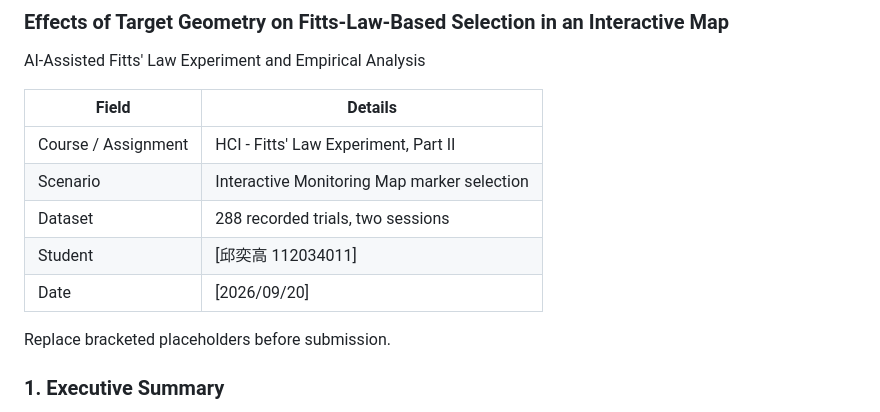
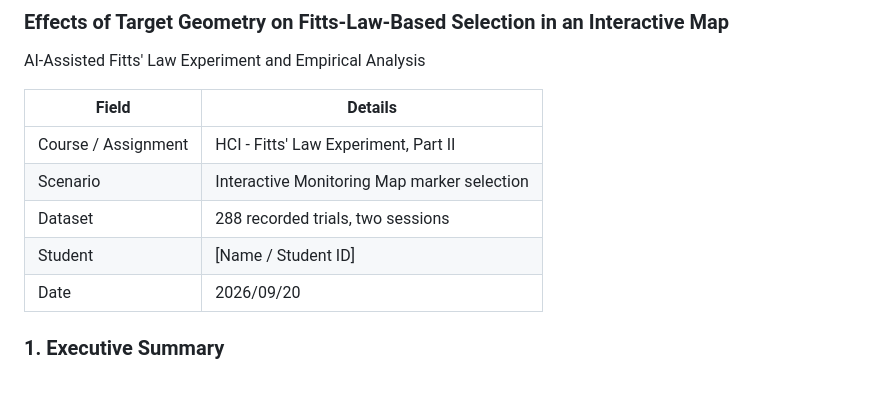
Before and after one commit to eaglechiu/HCI-FittsLawTest, a Markdown page: README.md, the part around one of its changes. Rendered like a GitHub page; blank space fills up the shorter version.

Commit message:
Split English and Traditional Chinese README

```diff
--- a/README.md
+++ b/README.md
@@ -60,10 +64,8 @@ AI-Assisted Fitts' Law Experiment and Empirical Analysis
 | Course / Assignment | HCI - Fitts' Law Experiment, Part II |
 | Scenario | Interactive Monitoring Map marker selection |
 | Dataset | 288 recorded trials, two sessions |
-| Student | \[邱奕高 112034011\] |
-| Date | \[2026/09/20\] |
-
-Replace bracketed placeholders before submission.
+| Student | [Name / Student ID] |
+| Date | 2026/09/20 |
 
 ### 1. Executive Summary
 
```
Also changed, not shown: other parts of README.md (+29 -25 lines), README_zh-TW.md (added, +259 -0 lines).
